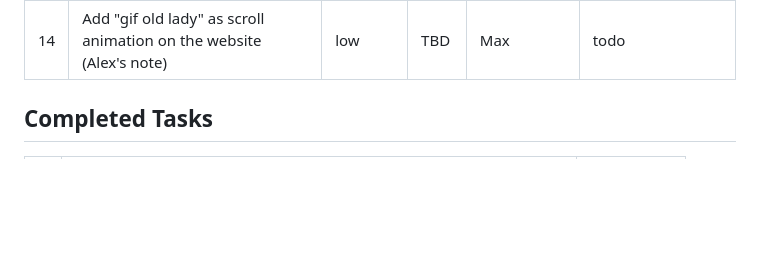
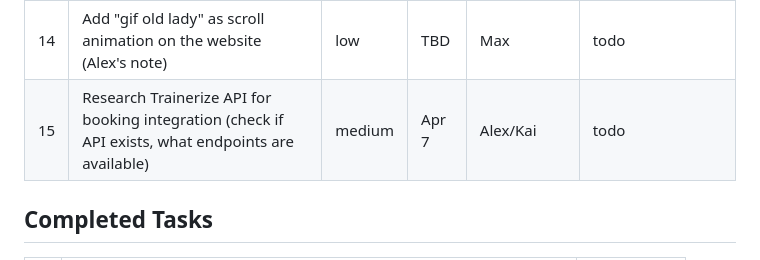
Before and after one commit to AlexAiniko/lauratreto-website, a Markdown page: tasks.md, the part around the change. GitHub-like rendering; blank space fills up the shorter version.

Commit message:
Add task: research Trainerize API
Co-Authored-By: Claude Opus 4.6 (1M context) <noreply@anthropic.com>

```diff
--- a/tasks.md
+++ b/tasks.md
@@ -15,6 +15,7 @@
 | 12 | Clean up DNS: email Squarespace to remove NS1 zone, then verify SSL | low | Apr 7 | Alex | todo (draft email ready in Gmail, send to Squarespace) |
 | 13 | Connect TikTok API to social feed (register at developers.tiktok.com, app review, add to social-feed.js) | medium | Apr 20 | Alex/Kai | todo |
 | 14 | Add "gif old lady" as scroll animation on the website (Alex's note) | low | TBD | Max | todo |
+| 15 | Research Trainerize API for booking integration (check if API exists, what endpoints are available) | medium | Apr 7 | Alex/Kai | todo |
 
 ## Completed Tasks
 | # | Task | Completed |
```
